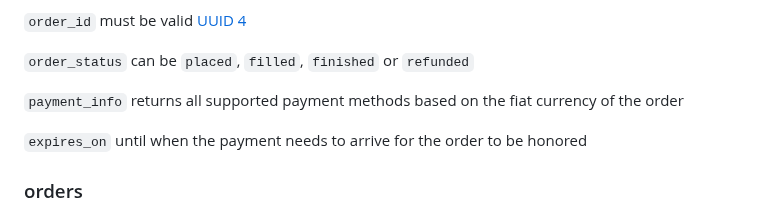
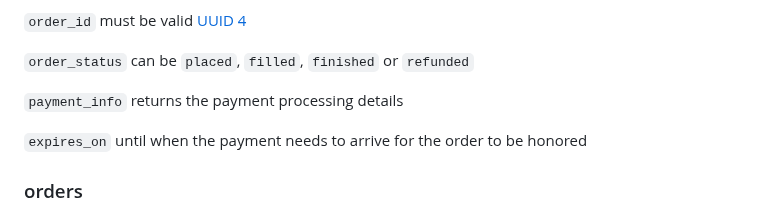
Before and after one commit to breez/fiatlink, a Markdown page: FLS01/README.md, the part around the change. Drawn GitHub-style.

Commit message:
Payment Info
at Payment Info of the order the payment method is already defined.

```diff
--- a/FLS01/README.md
+++ b/FLS01/README.md
@@ -182,7 +182,7 @@ Response:
 
 `order_status` can be `placed`, `filled`, `finished` or `refunded`
 
-`payment_info` returns all supported payment methods based on the fiat currency of the order
+`payment_info` returns the payment processing details
 
 `expires_on` until when the payment needs to arrive for the order to be honored
 
```
